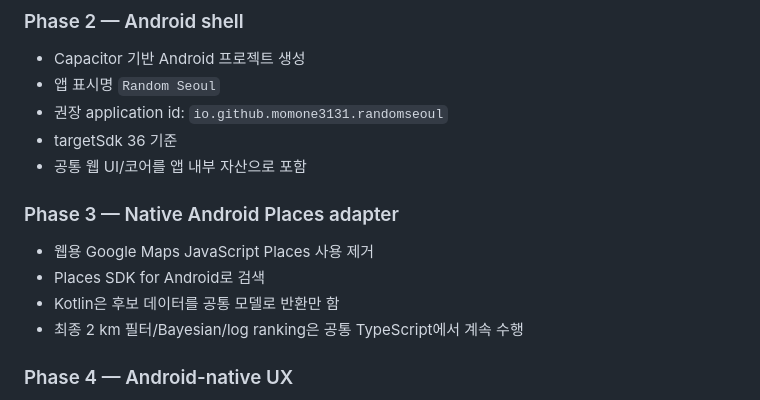
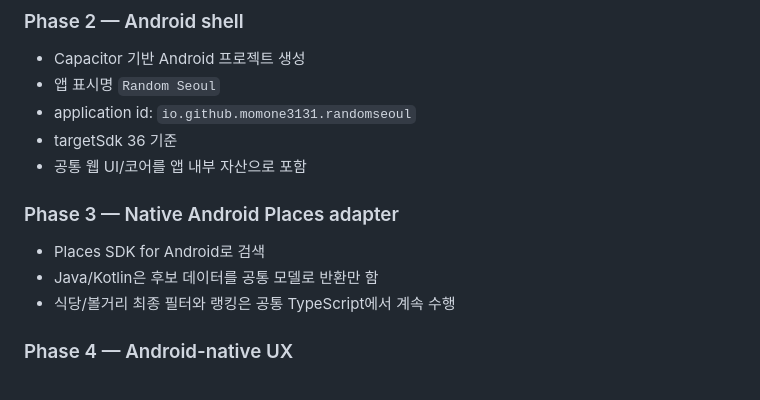
Before and after one commit to momone3131/RandomSelect_Seoul_subway_station, a Markdown page: docs/PROJECT_PLAN.md, the part around one of its changes. GitHub-like rendering.

```diff
--- a/docs/PROJECT_PLAN.md
+++ b/docs/PROJECT_PLAN.md
@@ -78,16 +99,15 @@ Last updated: 2026-09-12
 
 - Capacitor 기반 Android 프로젝트 생성
 - 앱 표시명 `Random Seoul`
-- 권장 application id: `io.github.momone3131.randomseoul`
+- application id: `io.github.momone3131.randomseoul`
 - targetSdk 36 기준
 - 공통 웹 UI/코어를 앱 내부 자산으로 포함
 
 ### Phase 3 — Native Android Places adapter
 
-- 웹용 Google Maps JavaScript Places 사용 제거
 - Places SDK for Android로 검색
-- Kotlin은 후보 데이터를 공통 모델로 반환만 함
-- 최종 2 km 필터/Bayesian/log ranking은 공통 TypeScript에서 계속 수행
+- Java/Kotlin은 후보 데이터를 공통 모델로 반환만 함
+- 식당/볼거리 최종 필터와 랭킹은 공통 TypeScript에서 계속 수행
 
 ### Phase 4 — Android-native UX
 
```
Also changed, not shown: other parts of docs/PROJECT_PLAN.md (+31 -10 lines).
